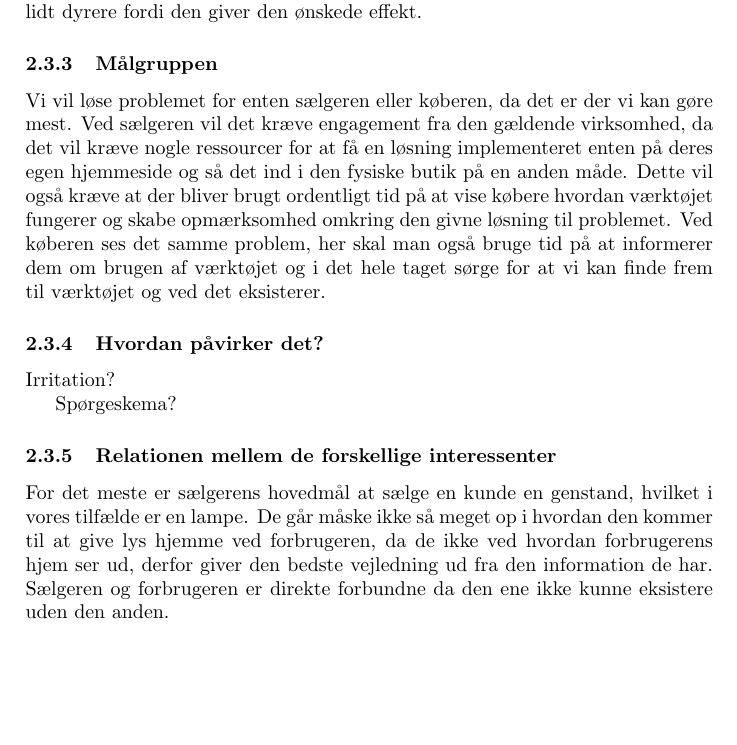
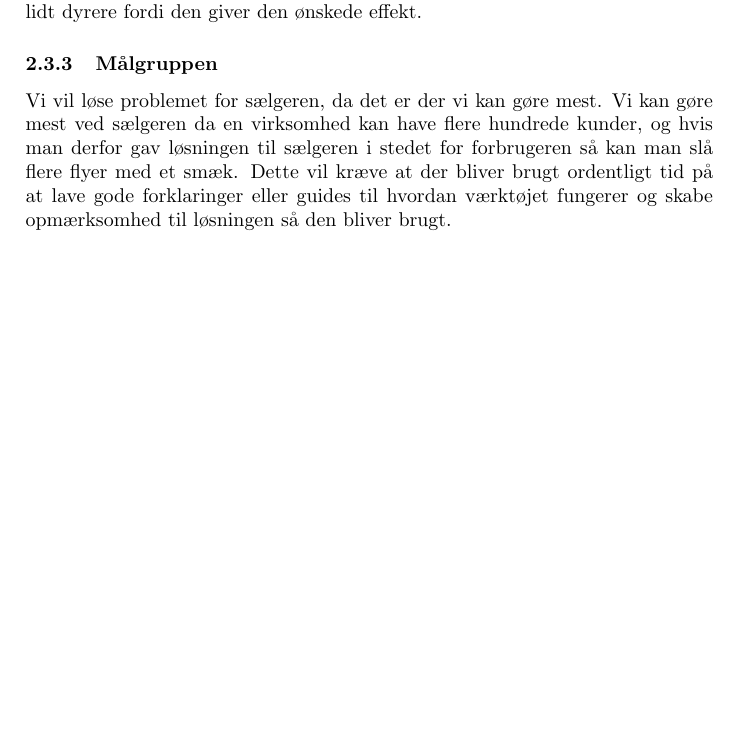
Before and after one commit to AAUSoftwareStudentGroup/P1-Raytracing, a LaTeX paper (problem/main.tex, which reads problem/subsection/interresantanalyse.tex): part of page 9 of 18, cut so that both start at the same text, the shorter picture padded with empty space. Compiled offline with pdfLaTeX.

Commit message:
målgruppe + relation
har slettet relation, da den er lidt irrelevant og selvsigende

```diff
--- a/problem/subsection/interresantanalyse.tex
+++ b/problem/subsection/interresantanalyse.tex
@@ -11,14 +11,4 @@ Dem der bliver ramt af dette problemet er brugerne, da det er dem der benytter s
 Sælgeren bliver også indirekte ramt, da hvis mange kunder henvender sig fordi de gerne vil have en lampe returneret og byttet, så kræver det resourcer fra sælgeren side. Derfor vil det også være til sælgeren fordel at en kunde vil være i stand til at købe “den rigtige” lampe første gang eller en lampe, der er lidt dyrere fordi den giver den ønskede effekt.
 
 \subsubsection{Målgruppen}
-Vi vil løse problemet for enten sælgeren eller køberen, da det er der vi kan gøre mest. Ved sælgeren vil det kræve engagement fra den gældende virksomhed, da det vil kræve nogle ressourcer for at få en løsning implementeret enten på deres egen hjemmeside og så det ind i den fysiske butik på en anden måde. Dette vil også kræve at der bliver brugt ordentligt tid på at vise købere hvordan værktøjet fungerer og skabe opmærksomhed omkring den givne løsning til problemet.
-Ved køberen ses det samme problem, her skal man også bruge tid på at informerer dem om brugen af værktøjet og i det hele taget sørge for at vi kan finde frem til værktøjet og ved det eksisterer.
-
-\subsubsection{Hvordan påvirker det?}
-
-Irritation?
-
-Spørgeskema?
-
-\subsubsection{Relationen mellem de forskellige interessenter}
-For det meste er sælgerens hovedmål at sælge en kunde en genstand, hvilket i vores tilfælde er en lampe. De går måske ikke så meget op i hvordan den kommer til at give lys hjemme ved forbrugeren, da de ikke ved hvordan forbrugerens hjem ser ud, derfor giver den bedste vejledning ud fra den information de har. Sælgeren og forbrugeren er direkte forbundne da den ene ikke kunne eksistere uden den anden.
+Vi vil løse problemet for sælgeren, da det er der vi kan gøre mest. Vi kan gøre mest ved sælgeren da en virksomhed kan have flere hundrede kunder, og hvis man derfor gav løsningen til sælgeren i stedet for forbrugeren så kan man slå flere flyer med et smæk. Dette vil kræve at der bliver brugt ordentligt tid på at lave gode forklaringer eller guides til hvordan værktøjet fungerer og skabe opmærksomhed til løsningen så den bliver brugt.
```
